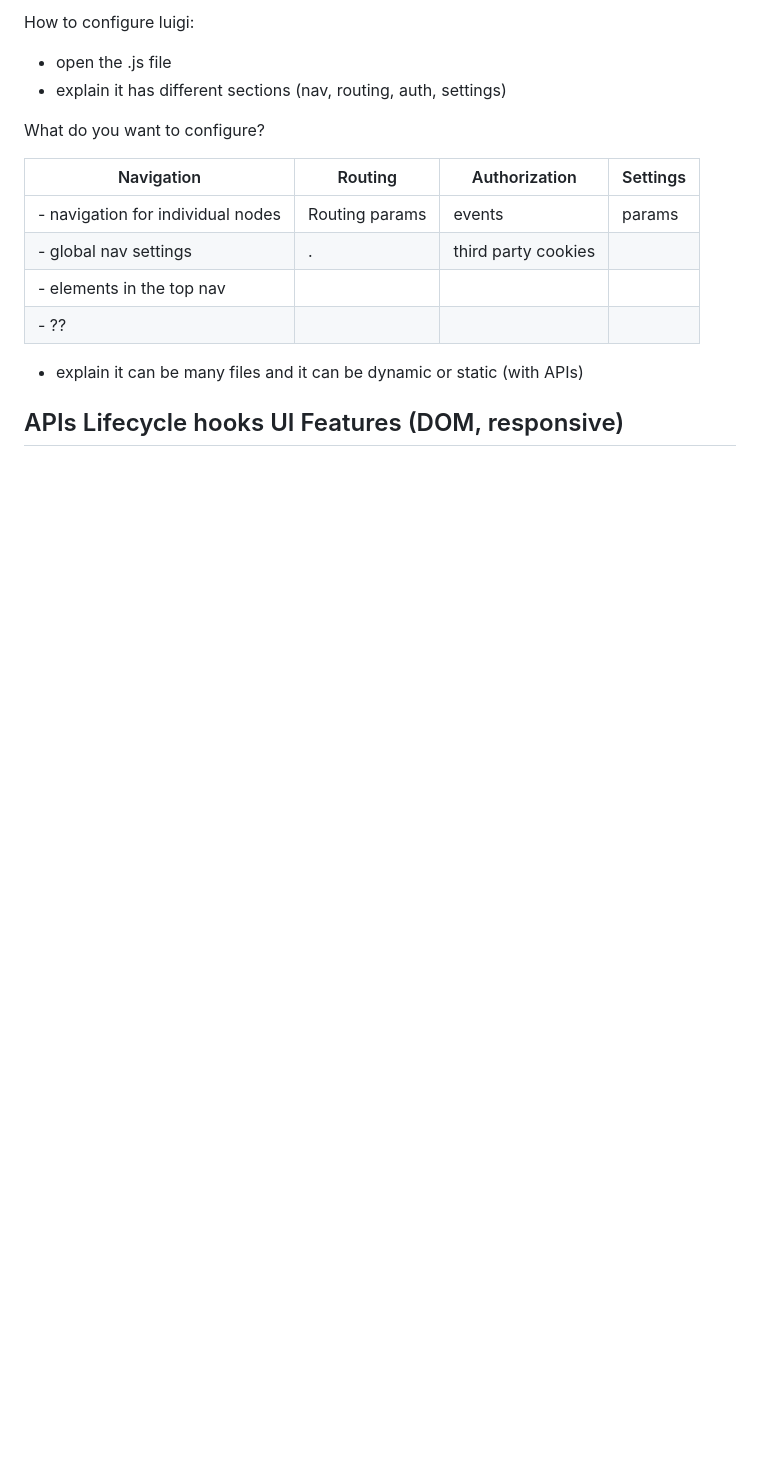
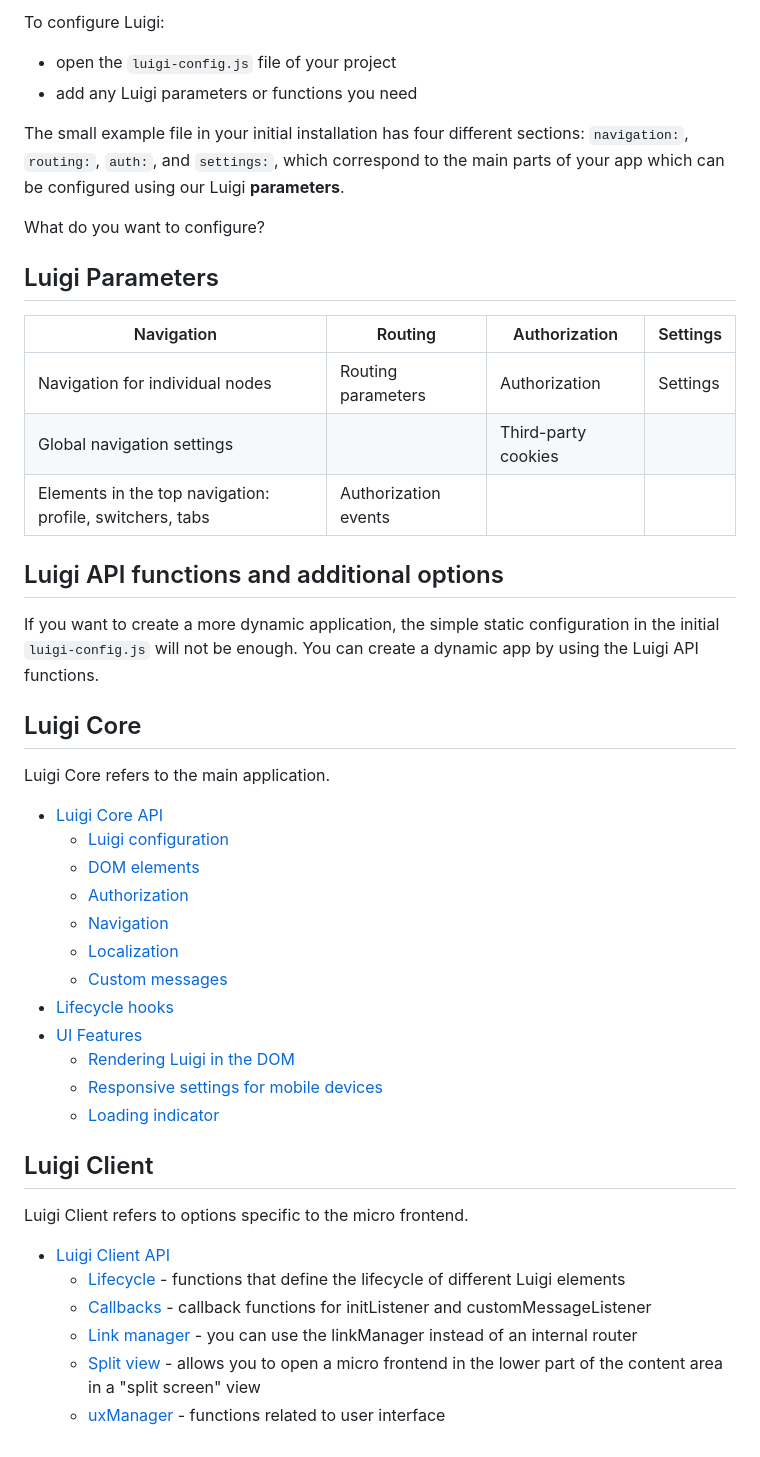
Before and after one commit to alexandra-simeonova/drafts, a Markdown page: luigi-configuration.md, the part around the change printed below. Rendered like a GitHub page; blank space fills up the shorter version.

```diff
--- a/luigi-configuration.md
+++ b/luigi-configuration.md
@@ -53,21 +4,50 @@ New document:
 
-How to configure luigi:
-- open the .js file
-- explain it has different sections (nav, routing, auth, settings)
+To configure Luigi:
+- open the `luigi-config.js` file of your project
+- add any Luigi parameters or functions you need
+
+The small example file in your initial installation has four different sections: `navigation:`, `routing:`, `auth:`, and `settings:`, which correspond to the main parts of your app which can be configured using our Luigi **parameters**.
 
 What do you want to configure?
 
+## Luigi Parameters
+
 | Navigation  |  Routing | Authorization  | Settings |
 |---|---|---|---|
-| - navigation for individual nodes  | Routing params  |  events | params |
-| - global nav settings |  . | third party cookies  |  |
-| - elements in the top nav|   |   |   |
-| - ??|   |   |   |   |
+| Navigation for individual nodes  | Routing parameters  |  Authorization | Settings |
+| Global navigation settings |  | Third-party cookies  |  |
+| Elements in the top navigation: profile, switchers, tabs|  Authorization events |   |   |
 
 
-- explain it can be many files and it can be dynamic or static (with APIs)
+## Luigi API functions and additional options
 
-APIs
-Lifecycle hooks
-UI Features (DOM, responsive)
--
+If you want to create a more dynamic application, the simple static configuration in the initial `luigi-config.js` will not be enough. You can create a dynamic app by using the Luigi API functions.
+
+## Luigi Core
+
+Luigi Core refers to the main application.
+
+- [Luigi Core API](luigi-core-api.md)
+    -   [Luigi configuration](luigi-core-api.md#luigi-config)
+    -   [DOM elements](luigi-core-api.md#elements)
+    -   [Authorization](luigi-core-api.md#authorization)
+    -   [Navigation](luigi-core-api.md#luiginavigation)
+    -   [Localization](luigi-core-api.md#luigii18n)
+    -   [Custom messages](luigi-core-api.md#custommessages)
+- [Lifecycle hooks](lifecycle-hooks.md)
+- [UI Features](luigi-ux-features.md)
+    - [Rendering Luigi in the DOM](luigi-ux-features.md#rendering-of-luigi-application-in-the-dom)
+    - [Responsive settings for mobile devices](luigi-ux-features.md#responsive-application-setup)
+    - [Loading indicator](luigi-ux-features.md#app-loading-indicator)
+
+
+## Luigi Client
+
+Luigi Client refers to options specific to the micro frontend.
+
+- [Luigi Client API](luigi-client-api.md)
+    -   [Lifecycle](luigi-client-api.md#lifecycle) - functions that define the lifecycle of different Luigi elements
+    -   [Callbacks](luigi-client-api.md#lifecycle˜initlistenercallback) - callback functions for initListener and customMessageListener
+    -   [Link manager](luigi-client-api.md#linkmanager) - you can use the linkManager instead of an internal router
+    -   [Split view](luigi-client-api.md#splitview) - allows you to open a micro frontend in the lower part of the content area in a "split screen" view
+    -   [uxManager](luigi-client-api.md#uxmanager) - functions related to user interface
```
Also changed, not shown: other parts of luigi-configuration.md (+1 -50 lines), assets/video1.jpg (renamed from video1.jpg).
